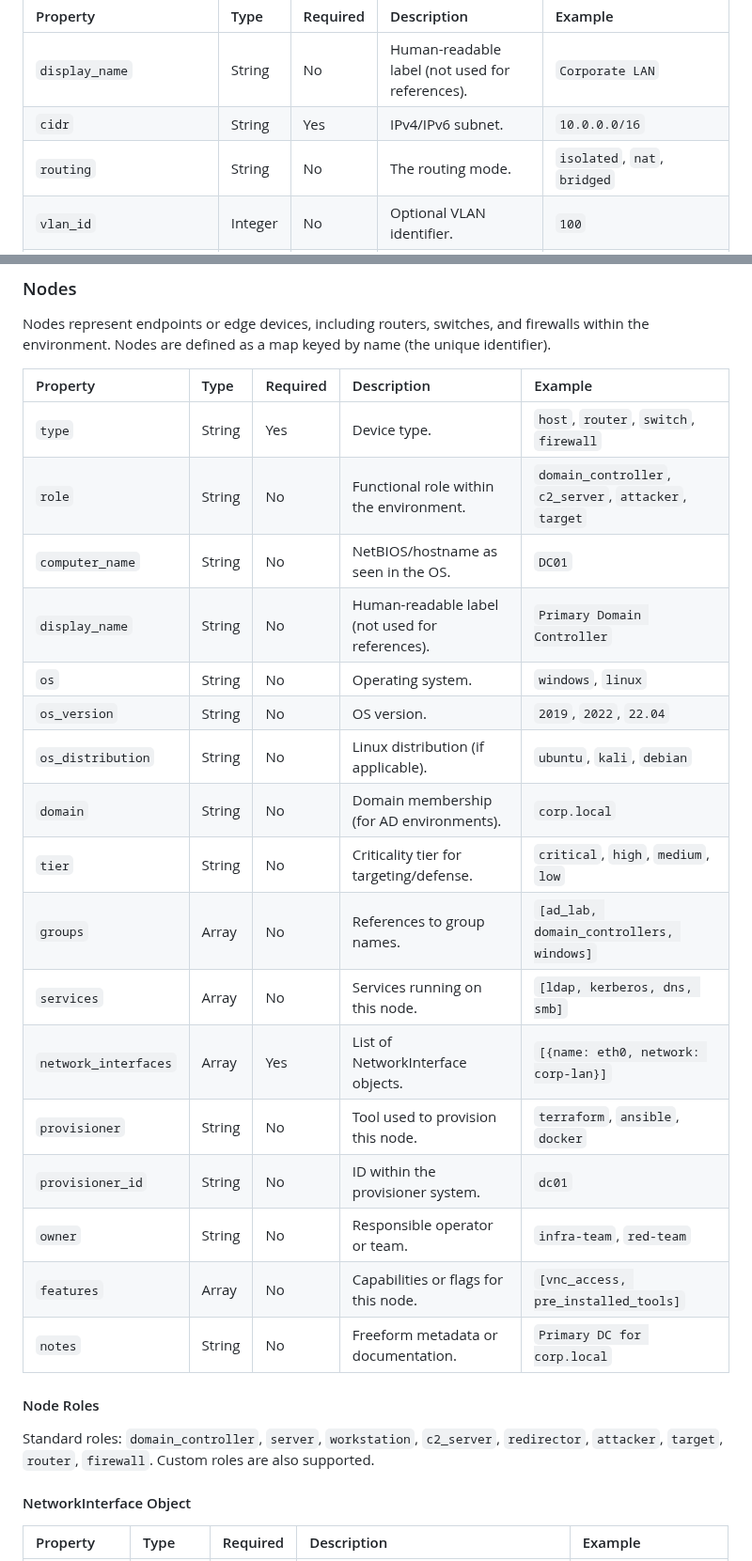
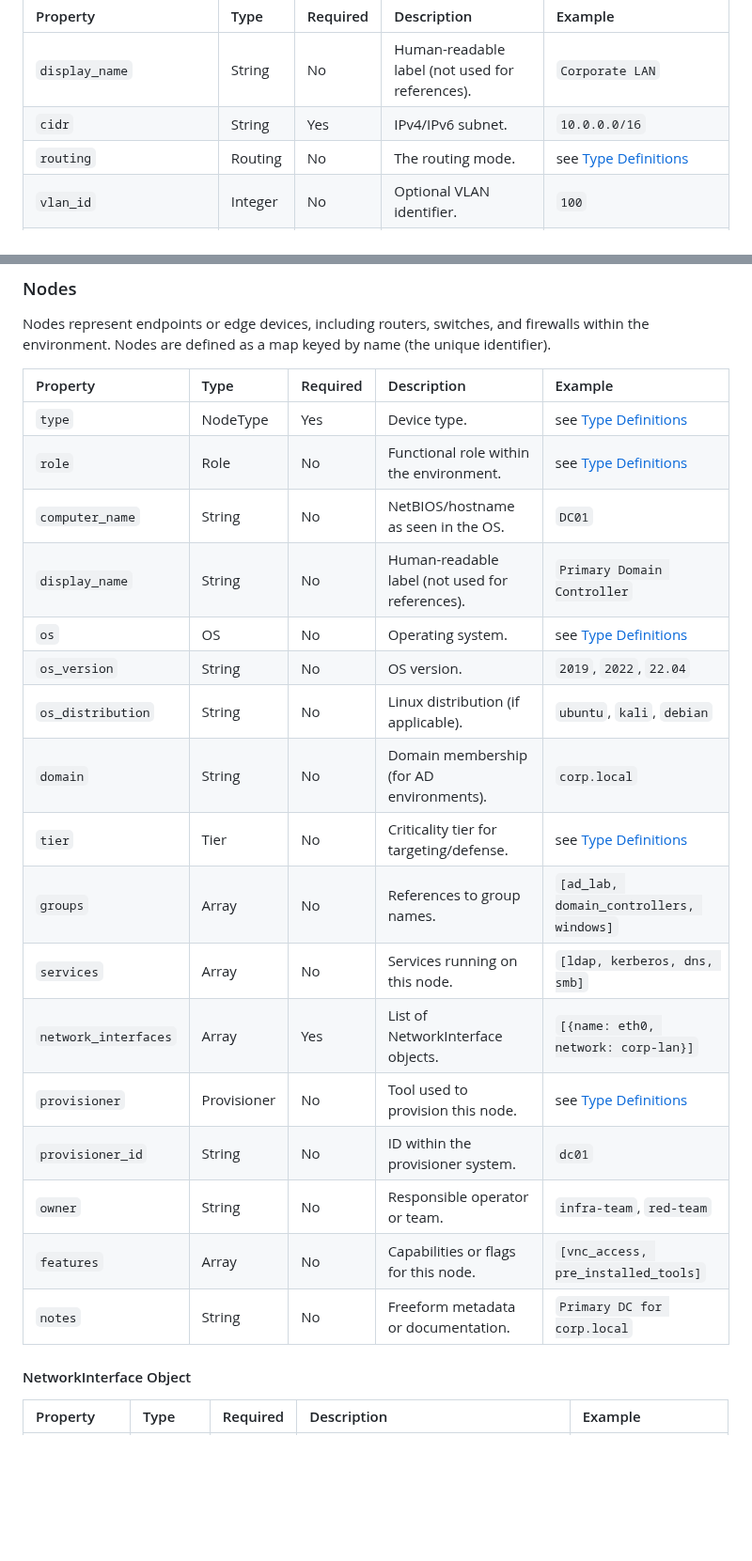
Before and after one commit to Heron-AI-Sec/agent-environments, a Markdown page: rfc/rfc-0001-range-infrastructure-schema.md, 2 parts joined by grey strips. Shown at 94% size. Drawn GitHub-style; blank space fills up the shorter version.

Commit message:
docs: add type definitions

```diff
--- a/rfc/rfc-0001-range-infrastructure-schema.md
+++ b/rfc/rfc-0001-range-infrastructure-schema.md
@@ -102,7 +121,7 @@ Networks are defined as a map keyed by name (the unique identifier).
 | :----------------------- | :------ | :------- | :----------------------------------------------- | :----------------------------- |
 | `display_name`           | String  | No       | Human-readable label (not used for references).  | `Corporate LAN`                |
 | `cidr`                   | String  | Yes      | IPv4/IPv6 subnet.                                | `10.0.0.0/16`                  |
-| `routing`                | String  | No       | The routing mode.                                | `isolated`, `nat`, `bridged`   |
+| `routing`                | Routing | No       | The routing mode.                                | see [Type Definitions](#type-definitions) |
 | `vlan_id`                | Integer | No       | Optional VLAN identifier.                        | `100`                          |
 | `secondary_cidr`         | String  | No       | Secondary CIDR block (e.g., for pod networking). | `100.64.0.0/16`                |
 | `private_service_access` | Array   | No       | Managed service connectivity (private access).   | `[remote_management, storage]` |
@@ -141,29 +160,23 @@ firewalls within the environment. Nodes are defined as a map keyed by name
 
 | Property          | Type   | Required | Description                              | Example                                                |
 | :---------------- | :----- | :------- | :--------------------------------------- | :----------------------------------------------------- |
-| `type`            | String | Yes      | Device type.                             | `host`, `router`, `switch`, `firewall`                 |
-| `role`            | String | No       | Functional role within the environment.  | `domain_controller`, `c2_server`, `attacker`, `target` |
-| `computer_name`   | String | No       | NetBIOS/hostname as seen in the OS.      | `DC01`                                                 |
-| `display_name`    | String | No       | Human-readable label (not used for references). | `Primary Domain Controller`                     |
-| `os`              | String | No       | Operating system.                        | `windows`, `linux`                                     |
-| `os_version`      | String | No       | OS version.                              | `2019`, `2022`, `22.04`                                |
-| `os_distribution` | String | No       | Linux distribution (if applicable).      | `ubuntu`, `kali`, `debian`                             |
-| `domain`          | String | No       | Domain membership (for AD environments). | `corp.local`                                           |
-| `tier`            | String | No       | Criticality tier for targeting/defense.  | `critical`, `high`, `medium`, `low`                    |
-| `groups`          | Array  | No       | References to group names.               | `[ad_lab, domain_controllers, windows]`                |
-| `services`        | Array  | No       | Services running on this node.           | `[ldap, kerberos, dns, smb]`                           |
-| `network_interfaces` | Array | Yes    | List of NetworkInterface objects.        | `[{name: eth0, network: corp-lan}]`                    |
-| `provisioner`     | String | No       | Tool used to provision this node.        | `terraform`, `ansible`, `docker`                       |
+| `type`            | NodeType    | Yes      | Device type.                             | see [Type Definitions](#type-definitions) |
+| `role`            | Role        | No       | Functional role within the environment.  | see [Type Definitions](#type-definitions) |
+| `computer_name`   | String      | No       | NetBIOS/hostname as seen in the OS.      | `DC01`                                    |
+| `display_name`    | String      | No       | Human-readable label (not used for references). | `Primary Domain Controller`        |
+| `os`              | OS          | No       | Operating system.                        | see [Type Definitions](#type-definitions) |
+| `os_version`      | String      | No       | OS version.                              | `2019`, `2022`, `22.04`                   |
+| `os_distribution` | String      | No       | Linux distribution (if applicable).      | `ubuntu`, `kali`, `debian`                |
+| `domain`          | String      | No       | Domain membership (for AD environments). | `corp.local`                              |
+| `tier`            | Tier        | No       | Criticality tier for targeting/defense.  | see [Type Definitions](#type-definitions) |
+| `groups`          | Array       | No       | References to group names.               | `[ad_lab, domain_controllers, windows]`   |
+| `services`        | Array       | No       | Services running on this node.           | `[ldap, kerberos, dns, smb]`              |
+| `network_interfaces` | Array    | Yes      | List of NetworkInterface objects.        | `[{name: eth0, network: corp-lan}]`       |
+| `provisioner`     | Provisioner | No       | Tool used to provision this node.        | see [Type Definitions](#type-definitions) |
 | `provisioner_id`  | String | No       | ID within the provisioner system.        | `dc01`                                                 |
 | `owner`           | String | No       | Responsible operator or team.            | `infra-team`, `red-team`                               |
 | `features`        | Array  | No       | Capabilities or flags for this node.     | `[vnc_access, pre_installed_tools]`                    |
 | `notes`           | String | No       | Freeform metadata or documentation.      | `Primary DC for corp.local`                            |
-
-#### Node Roles
-
-Standard roles: `domain_controller`, `server`, `workstation`, `c2_server`,
-`redirector`, `attacker`, `target`, `router`, `firewall`. Custom roles are
-also supported.
 
 #### NetworkInterface Object
 
```
Also changed, not shown: other parts of rfc/rfc-0001-range-infrastructure-schema.md (+20 -1 lines).
